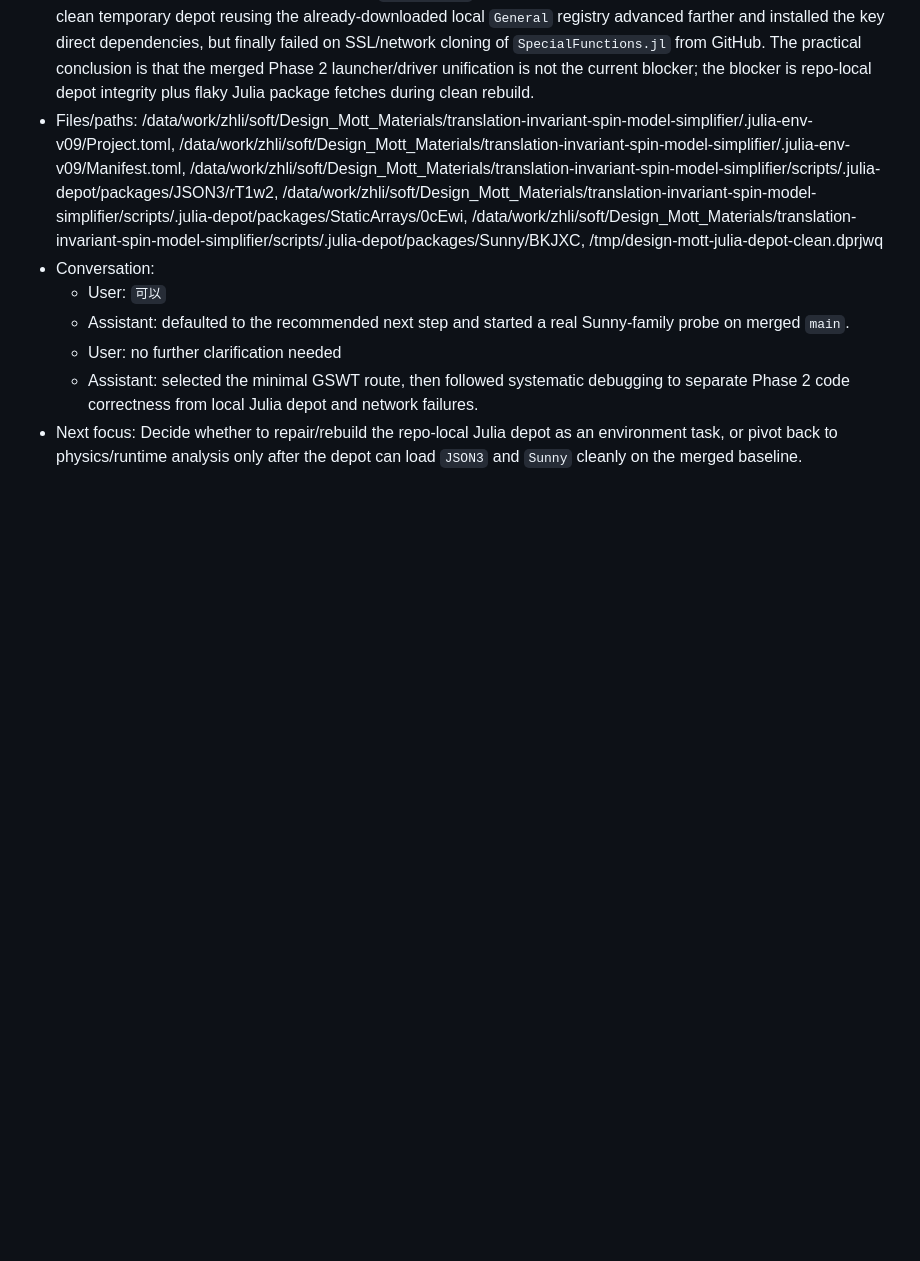
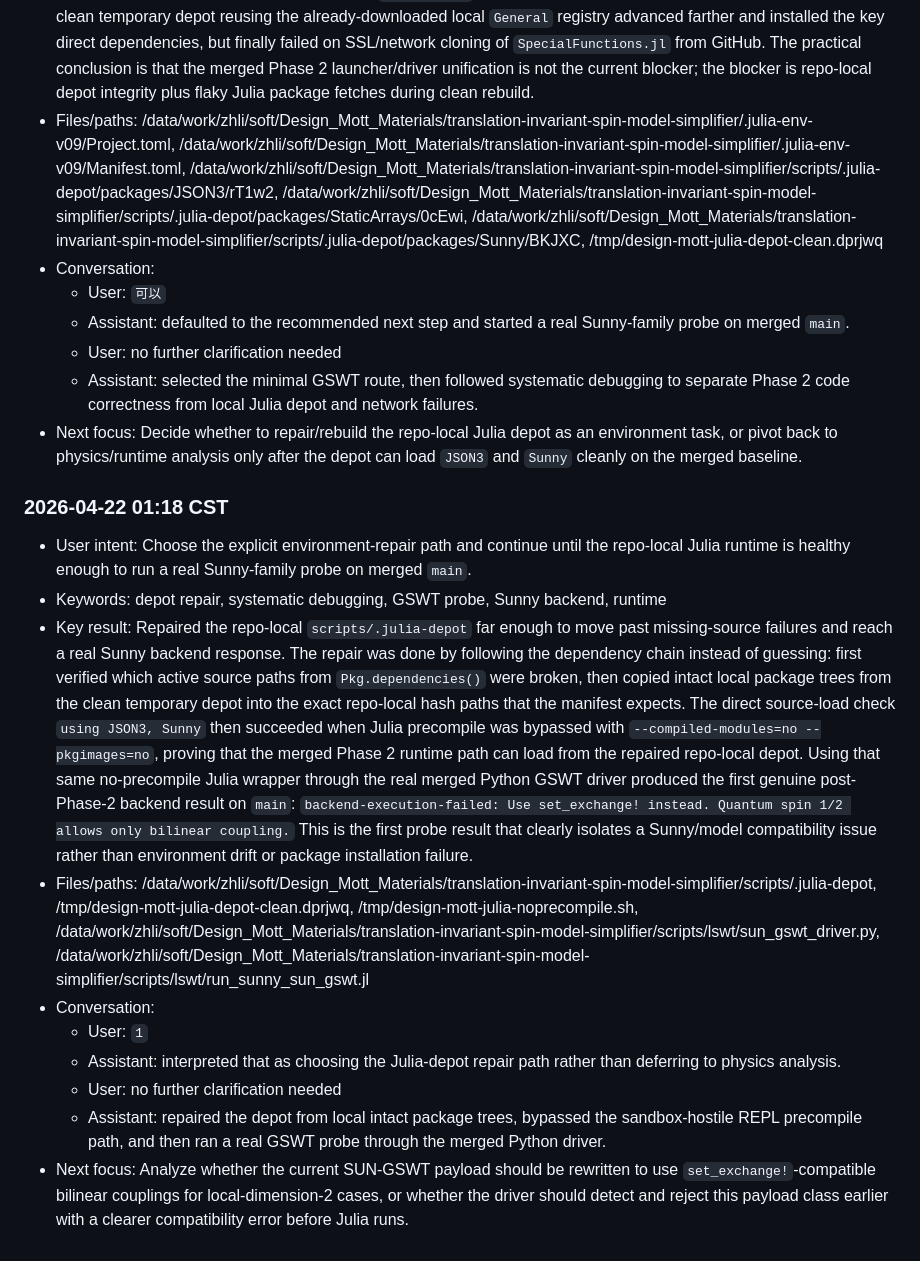
Before and after one commit to SQNing/Design_Mott_Materials, a Markdown page: session-memory/sessions/design-mott-materials-2026-04-21-0342.md, the part around one of its changes. Rendered like a GitHub page; blank space fills up the shorter version.

Commit message:
docs: record sunny gswt probe result

```diff
--- a/session-memory/sessions/design-mott-materials-2026-04-21-0342.md
+++ b/session-memory/sessions/design-mott-materials-2026-04-21-0342.md
@@ -303,3 +303,15 @@
   - User: no further clarification needed
   - Assistant: selected the minimal GSWT route, then followed systematic debugging to separate Phase 2 code correctness from local Julia depot and network failures.
 - Next focus: Decide whether to repair/rebuild the repo-local Julia depot as an environment task, or pivot back to physics/runtime analysis only after the depot can load `JSON3` and `Sunny` cleanly on the merged baseline.
+
+### 2026-04-22 01:18 CST
+- User intent: Choose the explicit environment-repair path and continue until the repo-local Julia runtime is healthy enough to run a real Sunny-family probe on merged `main`.
+- Keywords: depot repair, systematic debugging, GSWT probe, Sunny backend, runtime
+- Key result: Repaired the repo-local `scripts/.julia-depot` far enough to move past missing-source failures and reach a real Sunny backend response. The repair was done by following the dependency chain instead of guessing: first verified which active source paths from `Pkg.dependencies()` were broken, then copied intact local package trees from the clean temporary depot into the exact repo-local hash paths that the manifest expects. The direct source-load check `using JSON3, Sunny` then succeeded when Julia precompile was bypassed with `--compiled-modules=no --pkgimages=no`, proving that the merged Phase 2 runtime path can load from the repaired repo-local depot. Using that same no-precompile Julia wrapper through the real merged Python GSWT driver produced the first genuine post-Phase-2 backend result on `main`: `backend-execution-failed: Use set_exchange! instead. Quantum spin 1/2 allows only bilinear coupling.` This is the first probe result that clearly isolates a Sunny/model compatibility issue rather than environment drift or package installation failure.
+- Files/paths: /data/work/zhli/soft/Design_Mott_Materials/translation-invariant-spin-model-simplifier/scripts/.julia-depot, /tmp/design-mott-julia-depot-clean.dprjwq, /tmp/design-mott-julia-noprecompile.sh, /data/work/zhli/soft/Design_Mott_Materials/translation-invariant-spin-model-simplifier/scripts/lswt/sun_gswt_driver.py, /data/work/zhli/soft/Design_Mott_Materials/translation-invariant-spin-model-simplifier/scripts/lswt/run_sunny_sun_gswt.jl
+- Conversation:
+  - User: `1`
+  - Assistant: interpreted that as choosing the Julia-depot repair path rather than deferring to physics analysis.
+  - User: no further clarification needed
+  - Assistant: repaired the depot from local intact package trees, bypassed the sandbox-hostile REPL precompile path, and then ran a real GSWT probe through the merged Python driver.
+- Next focus: Analyze whether the current SUN-GSWT payload should be rewritten to use `set_exchange!`-compatible bilinear couplings for local-dimension-2 cases, or whether the driver should detect and reject this payload class earlier with a clearer compatibility error before Julia runs.
```
Also changed, not shown: other parts of session-memory/sessions/design-mott-materials-2026-04-21-0342.md (+1 -1 lines), session-memory/index/design-mott-materials.md (+2 -2 lines).
